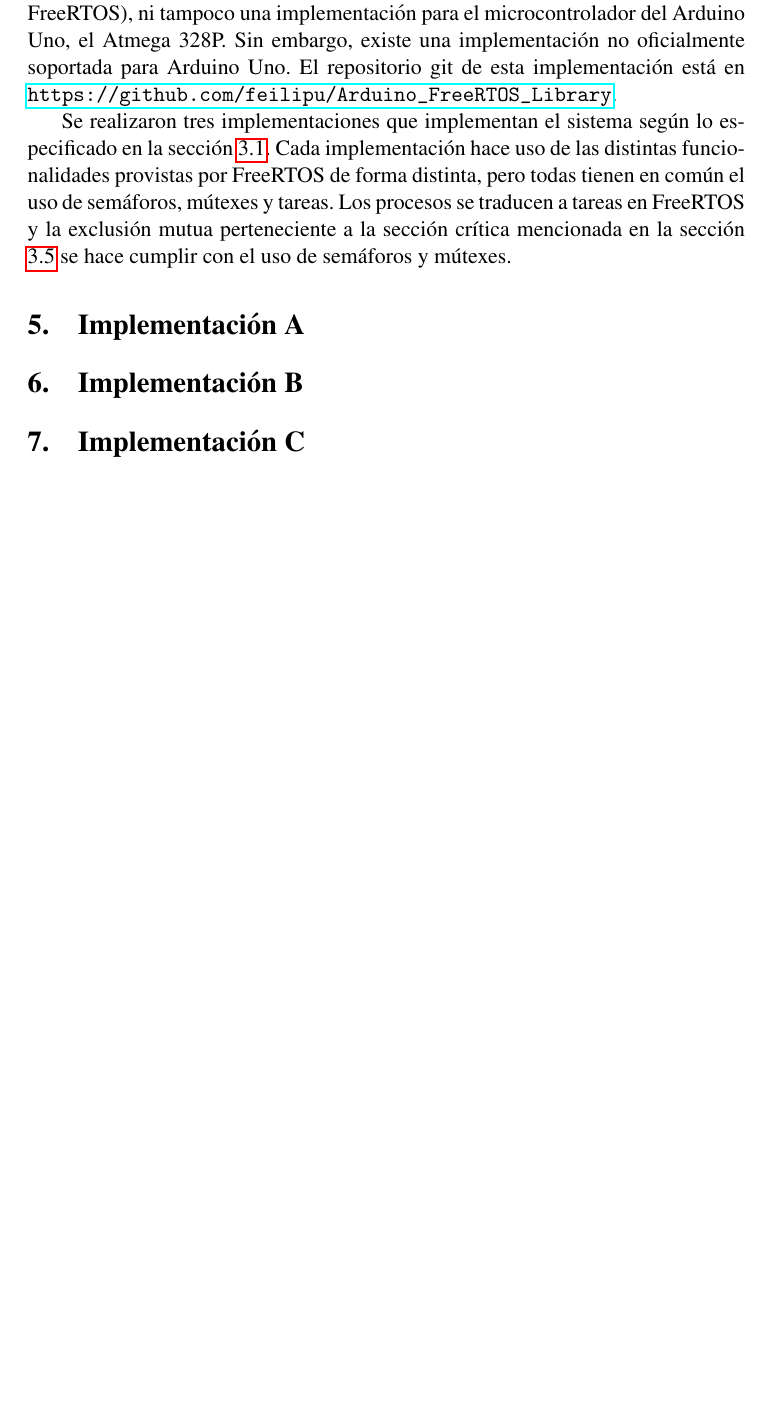
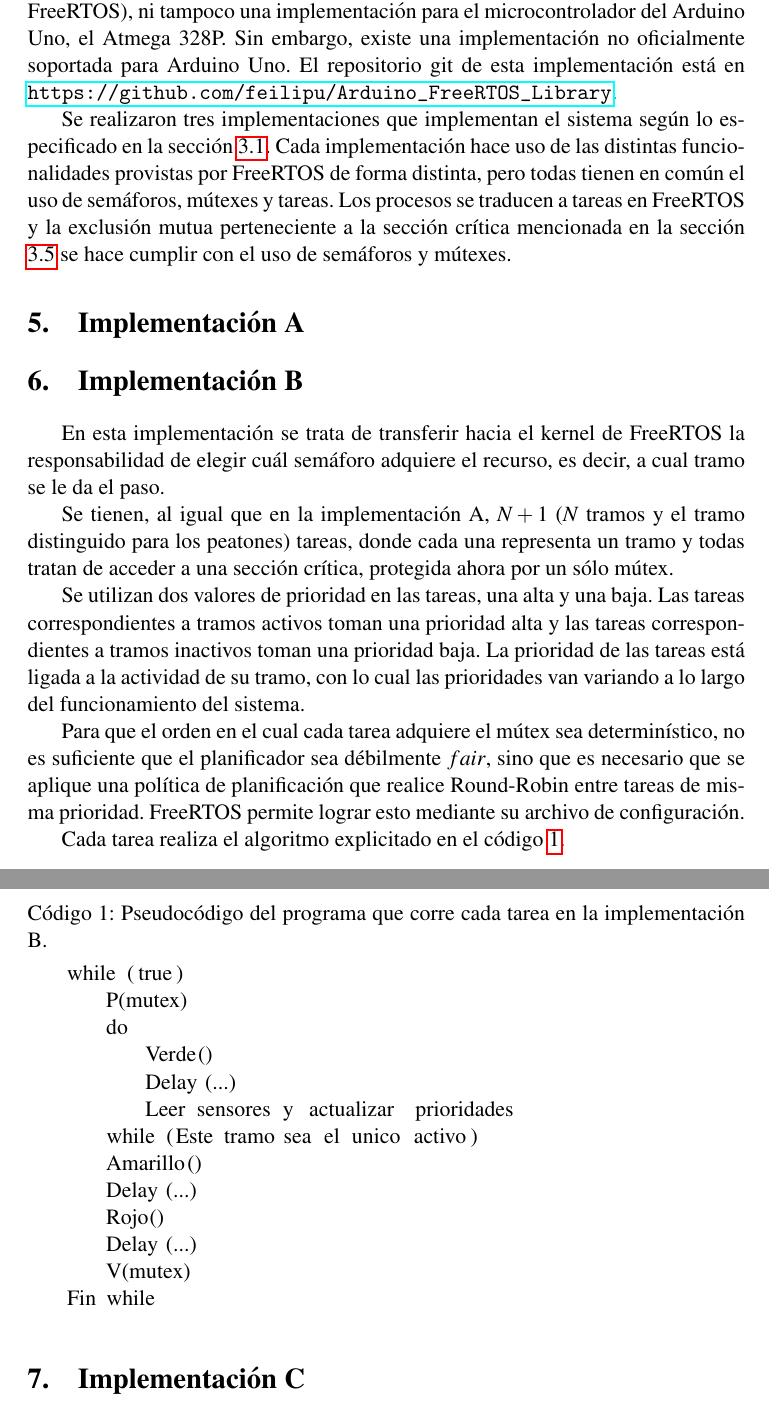
Before and after one commit to real-time-unlp/informe-final, a LaTeX document (entregable.tex, which reads desarrollo.tex): part of page 5 of 5 before the commit and two parts of pages 5 and 6 of 6 after it, the two joined at a grey line, cut so that both start at the same text, the shorter picture padded with empty space. Compiled offline with pdfLaTeX.

Commit message:
Implementación B

```diff
--- a/desarrollo.tex
+++ b/desarrollo.tex
@@ -84,4 +89,30 @@ Se realizaron tres implementaciones que implementan el sistema según lo especif
 
 \section{Implementación A}
 \section{Implementación B}
+En esta implementación se trata de transferir hacia el kernel de FreeRTOS la responsabilidad de elegir cuál semáforo adquiere el recurso, es decir, a cual tramo se le da el paso.
+
+Se tienen, al igual que en la implementación A, $N + 1$ ($N$ tramos y el tramo distinguido para los peatones) tareas, donde cada una representa un tramo y todas tratan de acceder a una sección crítica, protegida ahora por un sólo mútex.
+
+Se utilizan dos valores de prioridad en las tareas, una alta y una baja. Las tareas correspondientes a tramos activos toman una prioridad alta y las tareas correspondientes a tramos inactivos toman una prioridad baja. La prioridad de las tareas está ligada a la actividad de su tramo, con lo cual las prioridades van variando a lo largo del funcionamiento del sistema.
+
+Para que el orden en el cual cada tarea adquiere el mútex sea determinístico, no es suficiente que el planificador sea débilmente $fair$, sino que es necesario que se aplique una política de planificación que realice Round-Robin entre tareas de misma prioridad. FreeRTOS permite lograr esto mediante su archivo de configuración.
+
+Cada tarea realiza el algoritmo explicitado en el código \ref{lst:imp-b}.
+
+\begin{lstlisting}[label=lst:imp-b, caption=Pseudocódigo del programa que corre cada tarea en la implementación B.]
+	while (true)
+		P(mutex)
+		do
+			Verde()
+			Delay(...)
+			Leer sensores y actualizar prioridades
+		while (Este tramo sea el unico activo)
+		Amarillo()
+		Delay(...)
+		Rojo()
+		Delay(...)
+		V(mutex)
+	Fin while
+\end{lstlisting}
+
 \section{Implementación C}
--- a/entregable.tex
+++ b/entregable.tex
@@ -7,9 +7,10 @@
 \usepackage{multirow}
 \usepackage[table]{xcolor}
 \usepackage{hyperref}
+\usepackage{listings}
+\usepackage{mathptmx}
+\renewcommand{\lstlistingname}{Código}
 
-% Para usar Times
-\renewcommand*\rmdefault{ptm}
 
 \author{Agustín García \and Ramiro Dapozo \and Nahuel Ternouski}
 \title{Aplicación de FreeRTOS en sistema de semáforos inteligentes sobre Arduino}
```
Also changed, not shown: desarrollo.tex (7 more changed lines).
